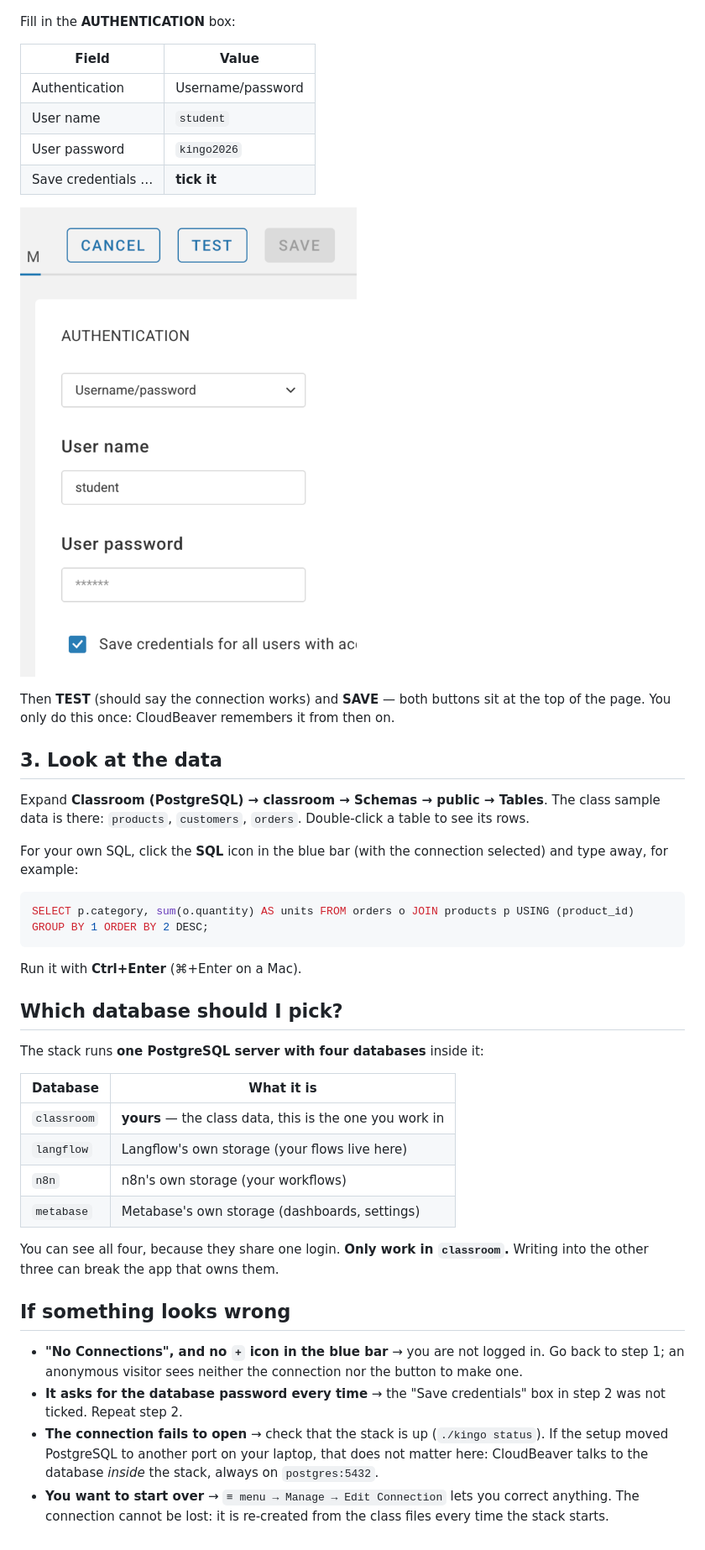
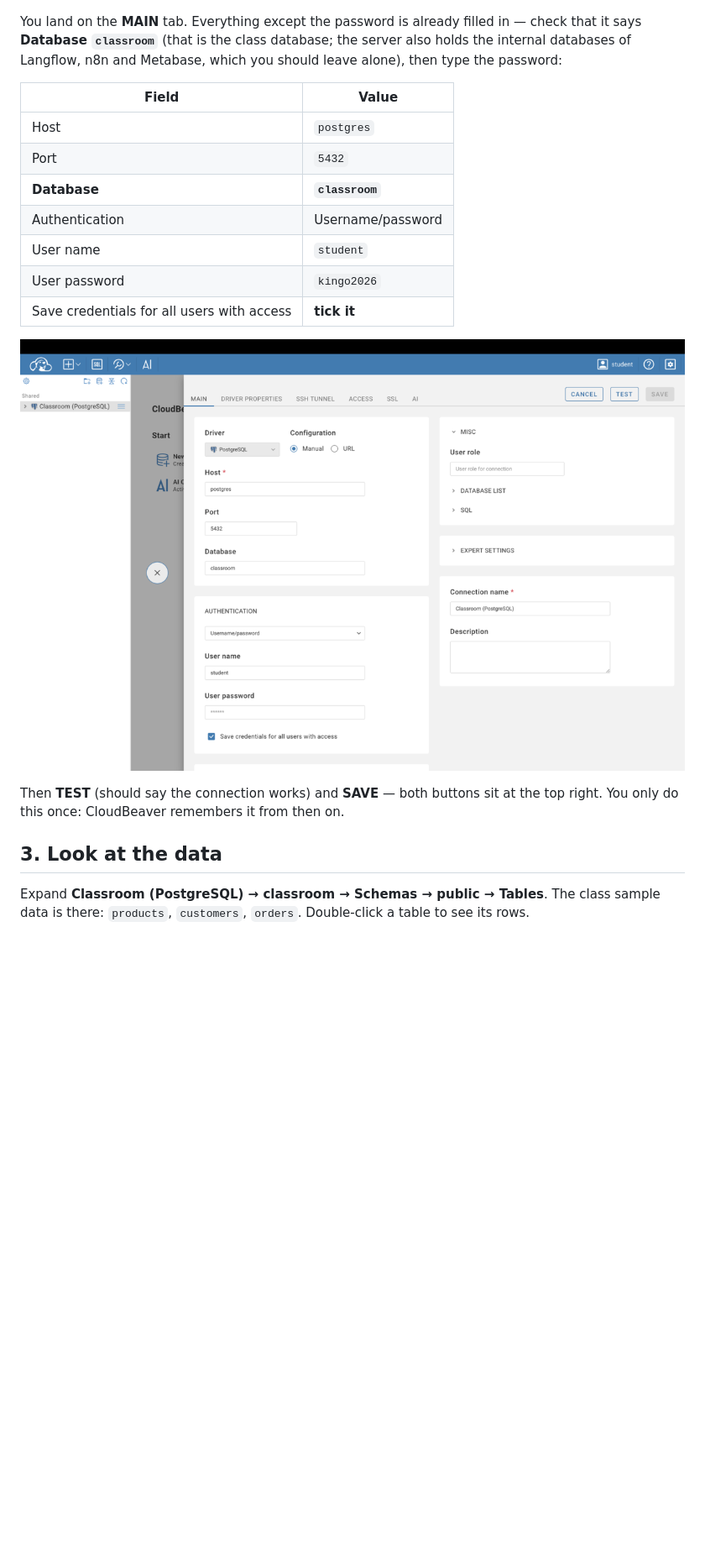
Before and after one commit to frankhuettner/kingo-pod, a Markdown page: docs/CLOUDBEAVER.md, the part around the change. Shown at 84% size. Rendered like a GitHub page; pictures changed too: docs/img/cloudbeaver-4-connection-settings.png (added), docs/img/cloudbeaver-4-database-password.png (deleted); blank space fills up the shorter version.

Commit message:
Docs: CloudBeaver guide ends at the connection, and names classroom
Per Frank: drop the SQL-editor example, the four-databases table and the
troubleshooting list — the guide's job is to get students connected, not to
teach SQL. Step 2 now uses the full MAIN tab screenshot, which shows host,
port, database and the credentials in one picture, and says explicitly that
Database must read classroom (with a one-line note that the other databases
on the server belong to Langflow, n8n and Metabase).

Co-Authored-By: Claude Opus 5 (1M context) <noreply@anthropic.com>
Claude-Session: a59a3c1e-1374-43dc-9156-e7d049ba6c4b

````diff
--- a/docs/CLOUDBEAVER.md
+++ b/docs/CLOUDBEAVER.md
@@ -36,61 +36,28 @@ credentials. If it does not ask, click the **≡ menu** next to the connection
 
 ![The connection menu, Manage, Edit Connection](img/cloudbeaver-3-edit-connection.png)
 
-Fill in the **AUTHENTICATION** box:
+You land on the **MAIN** tab. Everything except the password is already filled
+in — check that it says **Database `classroom`** (that is the class database;
+the server also holds the internal databases of Langflow, n8n and Metabase,
+which you should leave alone), then type the password:
 
 | Field | Value |
 |---|---|
+| Host | `postgres` |
+| Port | `5432` |
+| **Database** | **`classroom`** |
 | Authentication | Username/password |
 | User name | `student` |
 | User password | `kingo2026` |
-| Save credentials … | **tick it** |
+| Save credentials for all users with access | **tick it** |
 
-![The AUTHENTICATION box with user name student and Save credentials ticked](img/cloudbeaver-4-database-password.png)
+![The MAIN tab of the connection: host postgres, port 5432, database classroom, user student, Save credentials ticked](img/cloudbeaver-4-connection-settings.png)
 
 Then **TEST** (should say the connection works) and **SAVE** — both buttons sit
-at the top of the page. You only do this once: CloudBeaver remembers it from
-then on.
+at the top right. You only do this once: CloudBeaver remembers it from then on.
 
 ## 3. Look at the data
 
 Expand **Classroom (PostgreSQL) → classroom → Schemas → public → Tables**.
 The class sample data is there: `products`, `customers`, `orders`. Double-click
 a table to see its rows.
-
-For your own SQL, click the **SQL** icon in the blue bar (with the connection
-selected) and type away, for example:
-
-```sql
-SELECT p.category, sum(o.quantity) AS units FROM orders o JOIN products p USING (product_id) GROUP BY 1 ORDER BY 2 DESC;
-```
-
-Run it with **Ctrl+Enter** (⌘+Enter on a Mac).
-
-## Which database should I pick?
-
-The stack runs **one PostgreSQL server with four databases** inside it:
-
-| Database | What it is |
-|---|---|
-| `classroom` | **yours** — the class data, this is the one you work in |
-| `langflow` | Langflow's own storage (your flows live here) |
-| `n8n` | n8n's own storage (your workflows) |
-| `metabase` | Metabase's own storage (dashboards, settings) |
-
-You can see all four, because they share one login. **Only work in
-`classroom`.** Writing into the other three can break the app that owns them.
-
-## If something looks wrong
-
-- **"No Connections", and no `+` icon in the blue bar** → you are not logged in.
-  Go back to step 1; an anonymous visitor sees neither the connection nor the
-  button to make one.
-- **It asks for the database password every time** → the "Save credentials"
-  box in step 2 was not ticked. Repeat step 2.
-- **The connection fails to open** → check that the stack is up
-  (`./kingo status`). If the setup moved PostgreSQL to another port on your
-  laptop, that does not matter here: CloudBeaver talks to the database *inside*
-  the stack, always on `postgres:5432`.
-- **You want to start over** → `≡ menu → Manage → Edit Connection` lets you
-  correct anything. The connection cannot be lost: it is re-created from the
-  class files every time the stack starts.
````
